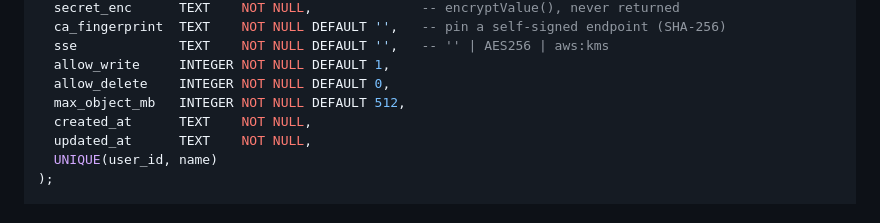
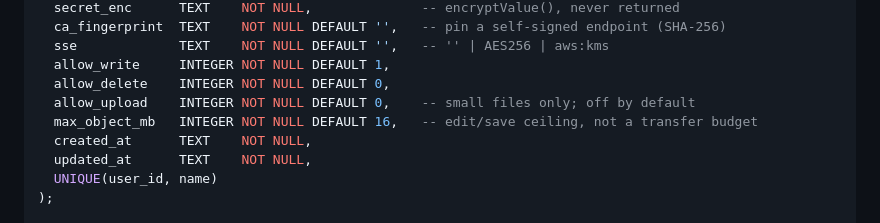
Before and after one commit to vedranius/wrm-pro-enterprise, a Markdown page: docs/rfcs/0008-storages-s3.md, the part around one of its changes. Drawn GitHub-style.

```diff
--- a/docs/rfcs/0008-storages-s3.md
+++ b/docs/rfcs/0008-storages-s3.md
@@ -63,7 +68,8 @@ CREATE TABLE storages (
   sse             TEXT    NOT NULL DEFAULT '',   -- '' | AES256 | aws:kms
   allow_write     INTEGER NOT NULL DEFAULT 1,
   allow_delete    INTEGER NOT NULL DEFAULT 0,
-  max_object_mb   INTEGER NOT NULL DEFAULT 512,
+  allow_upload    INTEGER NOT NULL DEFAULT 0,    -- small files only; off by default
+  max_object_mb   INTEGER NOT NULL DEFAULT 16,   -- edit/save ceiling, not a transfer budget
   created_at      TEXT    NOT NULL,
   updated_at      TEXT    NOT NULL,
   UNIQUE(user_id, name)
```
Also changed, not shown: other parts of docs/rfcs/0008-storages-s3.md (+85 -26 lines), docs/ROADMAP-STORAGES.md (+37 -25 lines).
